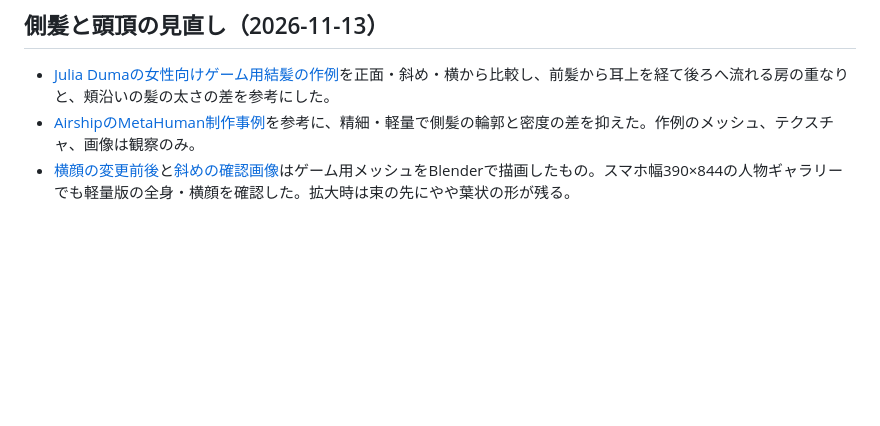
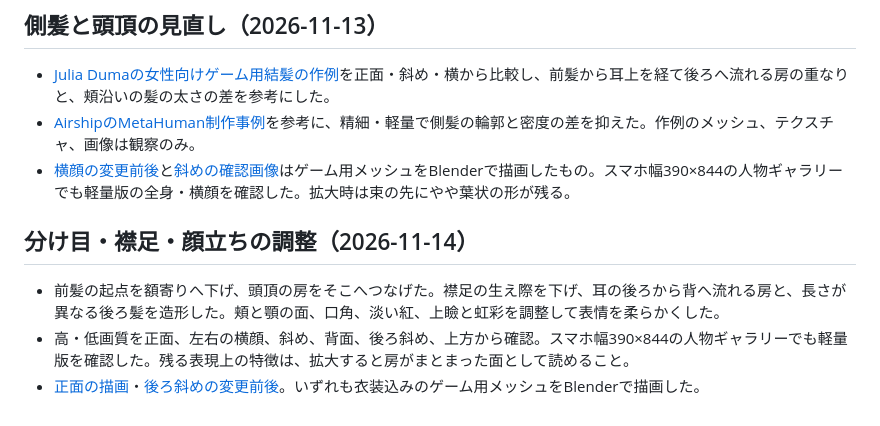
Before and after one commit to sakadosoutan-boop/-koumonnokai-, a Markdown page: docs/gu-zhui-art-direction.md, the part around the change. GitHub-like rendering; blank space fills up the shorter version.

Commit message:
Lower Gu hair part and refine nape locks and expression (#42)

```diff
--- a/docs/gu-zhui-art-direction.md
+++ b/docs/gu-zhui-art-direction.md
@@ -93,3 +93,10 @@
 - [Julia Dumaの女性向けゲーム用結髪の作例](https://xyzduma.artstation.com/projects/5vLGJE)を正面・斜め・横から比較し、前髪から耳上を経て後ろへ流れる房の重なりと、頬沿いの髪の太さの差を参考にした。
 - [AirshipのMetaHuman制作事例](https://www.goairship.uk/case-studies/metahumans)を参考に、精細・軽量で側髪の輪郭と密度の差を抑えた。作例のメッシュ、テクスチャ、画像は観察のみ。
 - [横顔の変更前後](assets/gu-sidehair/profile-comparison.jpg)と[斜めの確認画像](assets/gu-sidehair/three-quarter.jpg)はゲーム用メッシュをBlenderで描画したもの。スマホ幅390×844の人物ギャラリーでも軽量版の全身・横顔を確認した。拡大時は束の先にやや葉状の形が残る。
+
+
+## 分け目・襟足・顔立ちの調整（2026-11-14）
+
+- 前髪の起点を額寄りへ下げ、頭頂の房をそこへつなげた。襟足の生え際を下げ、耳の後ろから背へ流れる房と、長さが異なる後ろ髪を造形した。頬と顎の面、口角、淡い紅、上瞼と虹彩を調整して表情を柔らかくした。
+- 高・低画質を正面、左右の横顔、斜め、背面、後ろ斜め、上方から確認。スマホ幅390×844の人物ギャラリーでも軽量版を確認した。残る表現上の特徴は、拡大すると房がまとまった面として読めること。
+- [正面の描画](assets/gu-hair-face/front.jpg)・[後ろ斜めの変更前後](assets/gu-hair-face/rear-comparison.jpg)。いずれも衣装込みのゲーム用メッシュをBlenderで描画した。
```
Also changed, not shown: docs/assets/gu-hair-face/front.jpg (added), docs/assets/gu-hair-face/rear-comparison.jpg (added), 10 other files.
